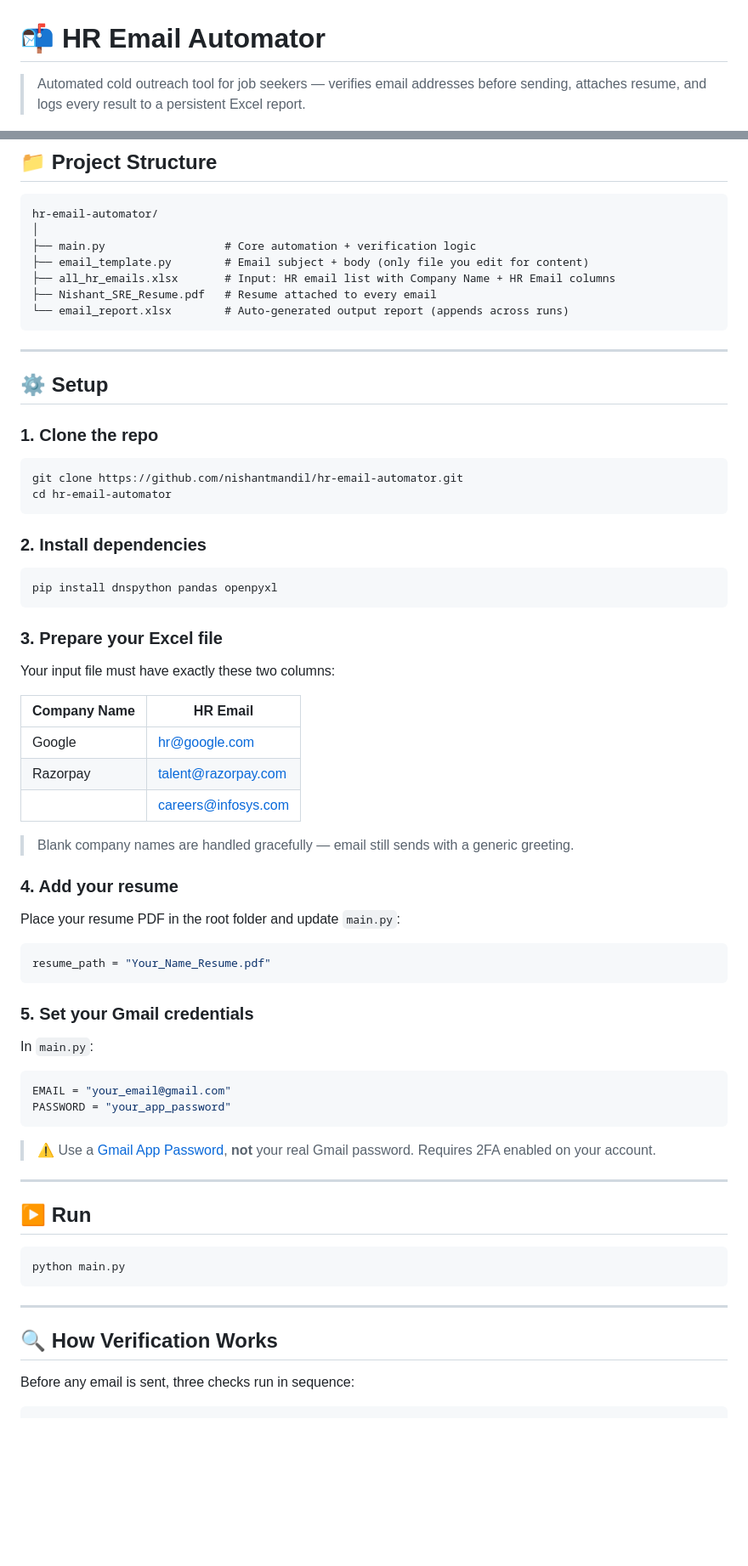
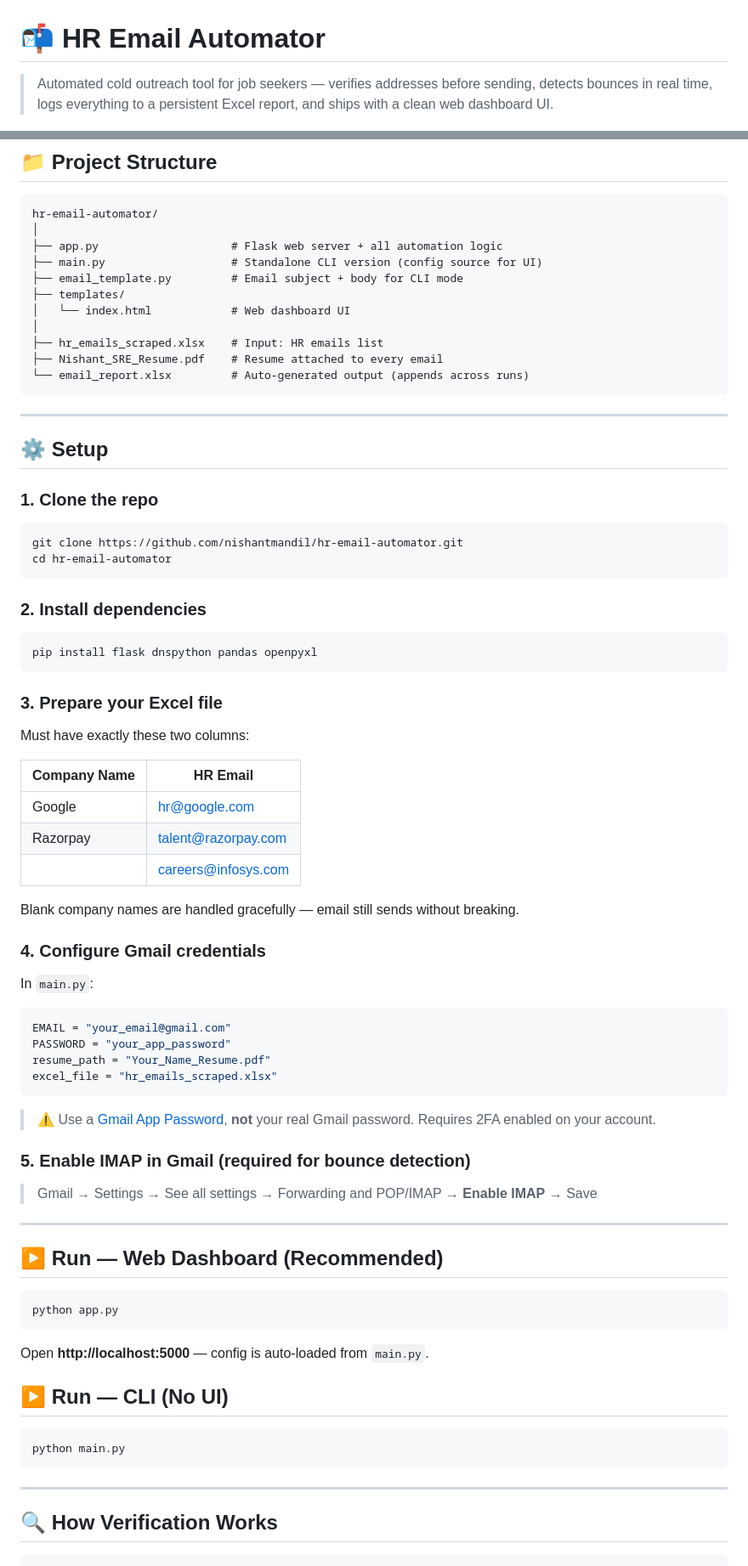
Before and after one commit to nishantmandil/hr-email-automator, a Markdown page: README.md, 2 parts joined by grey strips. Shown at 85% size. Drawn GitHub-style; blank space fills up the shorter version.

````diff
--- a/README.md
+++ b/README.md
@@ -1,5 +1,5 @@
 # 📬 HR Email Automator
 
-> Automated cold outreach tool for job seekers — verifies email addresses before sending, attaches resume, and logs every result to a persistent Excel report.
+> Automated cold outreach tool for job seekers — verifies addresses before sending, detects bounces in real time, logs everything to a persistent Excel report, and ships with a clean web dashboard UI.
 
 ![Python](https://img.shields.io/badge/Python-3.8+-blue?style=flat-square&logo=python&logoColor=white)
@@ -44,11 +91,15 @@ Most job seekers send cold emails blindly from a spreadsheet — many bounce, wa
 ```
 hr-email-automator/
 │
-├── main.py                  # Core automation + verification logic
-├── email_template.py        # Email subject + body (only file you edit for content)
-├── all_hr_emails.xlsx       # Input: HR email list with Company Name + HR Email columns
-├── Nishant_SRE_Resume.pdf   # Resume attached to every email
-└── email_report.xlsx        # Auto-generated output report (appends across runs)
+├── app.py                    # Flask web server + all automation logic
+├── main.py                   # Standalone CLI version (config source for UI)
+├── email_template.py         # Email subject + body for CLI mode
+├── templates/
+│   └── index.html            # Web dashboard UI
+│
+├── hr_emails_scraped.xlsx    # Input: HR emails list
+├── Nishant_SRE_Resume.pdf    # Resume attached to every email
+└── email_report.xlsx         # Auto-generated output (appends across runs)
 ```
 
 ---
@@ -65,12 +116,12 @@ cd hr-email-automator
 ### 2. Install dependencies
 
 ```bash
-pip install dnspython pandas openpyxl
+pip install flask dnspython pandas openpyxl
 ```
 
 ### 3. Prepare your Excel file
 
-Your input file must have exactly these two columns:
+Must have exactly these two columns:
 
 | Company Name | HR Email |
 |---|---|
@@ -78,30 +129,36 @@ Your input file must have exactly these two columns:
 | Razorpay | talent@razorpay.com |
 | | careers@infosys.com |
 
-> Blank company names are handled gracefully — email still sends with a generic greeting.
+Blank company names are handled gracefully — email still sends without breaking.
 
-### 4. Add your resume
-
-Place your resume PDF in the root folder and update `main.py`:
-
-```python
-resume_path = "Your_Name_Resume.pdf"
-```
-
-### 5. Set your Gmail credentials
+### 4. Configure Gmail credentials
 
 In `main.py`:
 
 ```python
 EMAIL = "your_email@gmail.com"
 PASSWORD = "your_app_password"
+resume_path = "Your_Name_Resume.pdf"
+excel_file = "hr_emails_scraped.xlsx"
 ```
 
 > ⚠️ Use a [Gmail App Password](https://support.google.com/accounts/answer/185833), **not** your real Gmail password. Requires 2FA enabled on your account.
 
+### 5. Enable IMAP in Gmail (required for bounce detection)
+
+> Gmail → Settings → See all settings → Forwarding and POP/IMAP → **Enable IMAP** → Save
+
 ---
 
-## ▶️ Run
+## ▶️ Run — Web Dashboard (Recommended)
+
+```bash
+python app.py
+```
+
+Open **http://localhost:5000** — config is auto-loaded from `main.py`.
+
+## ▶️ Run — CLI (No UI)
 
 ```bash
 python main.py
@@ -111,7 +168,5 @@ python main.py
 
 ## 🔍 How Verification Works
 
-Before any email is sent, three checks run in sequence:
-
 ```
 Email Address
````
Also changed, not shown: other parts of README.md (+114 -81 lines).
